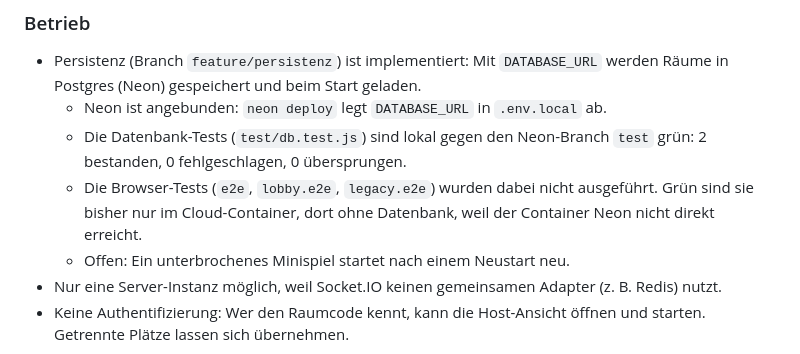
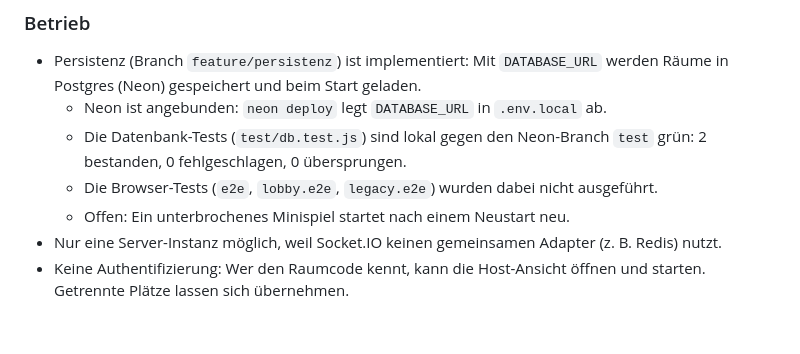
Before and after one commit to jonathannett00-dotcom/Geo-Dash, a Markdown page: docs/spielcenter-plan.md, the part around the change. Rendered like a GitHub page; blank space fills up the shorter version.

Commit message:
Plan: Satz zu Browser-Tests im Cloud-Container entfernt
Co-Authored-By: Claude Opus 5.5 <noreply@anthropic.com>
Claude-Session: https://claude.ai/code/session_01Rv5SMY4oSGpa92LsiKb1BH

```diff
--- a/docs/spielcenter-plan.md
+++ b/docs/spielcenter-plan.md
@@ -46,7 +46,7 @@ Ziel: Aus dem Monopoly-Abend wird ein Spielcenter mit mehreren Spielen.
 - Persistenz (Branch `feature/persistenz`) ist implementiert: Mit `DATABASE_URL` werden Räume in Postgres (Neon) gespeichert und beim Start geladen.
   - Neon ist angebunden: `neon deploy` legt `DATABASE_URL` in `.env.local` ab.
   - Die Datenbank-Tests (`test/db.test.js`) sind lokal gegen den Neon-Branch `test` grün: 2 bestanden, 0 fehlgeschlagen, 0 übersprungen.
-  - Die Browser-Tests (`e2e`, `lobby.e2e`, `legacy.e2e`) wurden dabei nicht ausgeführt. Grün sind sie bisher nur im Cloud-Container, dort ohne Datenbank, weil der Container Neon nicht direkt erreicht.
+  - Die Browser-Tests (`e2e`, `lobby.e2e`, `legacy.e2e`) wurden dabei nicht ausgeführt.
   - Offen: Ein unterbrochenes Minispiel startet nach einem Neustart neu.
 - Nur eine Server-Instanz möglich, weil Socket.IO keinen gemeinsamen Adapter (z. B. Redis) nutzt.
 - Keine Authentifizierung: Wer den Raumcode kennt, kann die Host-Ansicht öffnen und starten. Getrennte Plätze lassen sich übernehmen.
```
